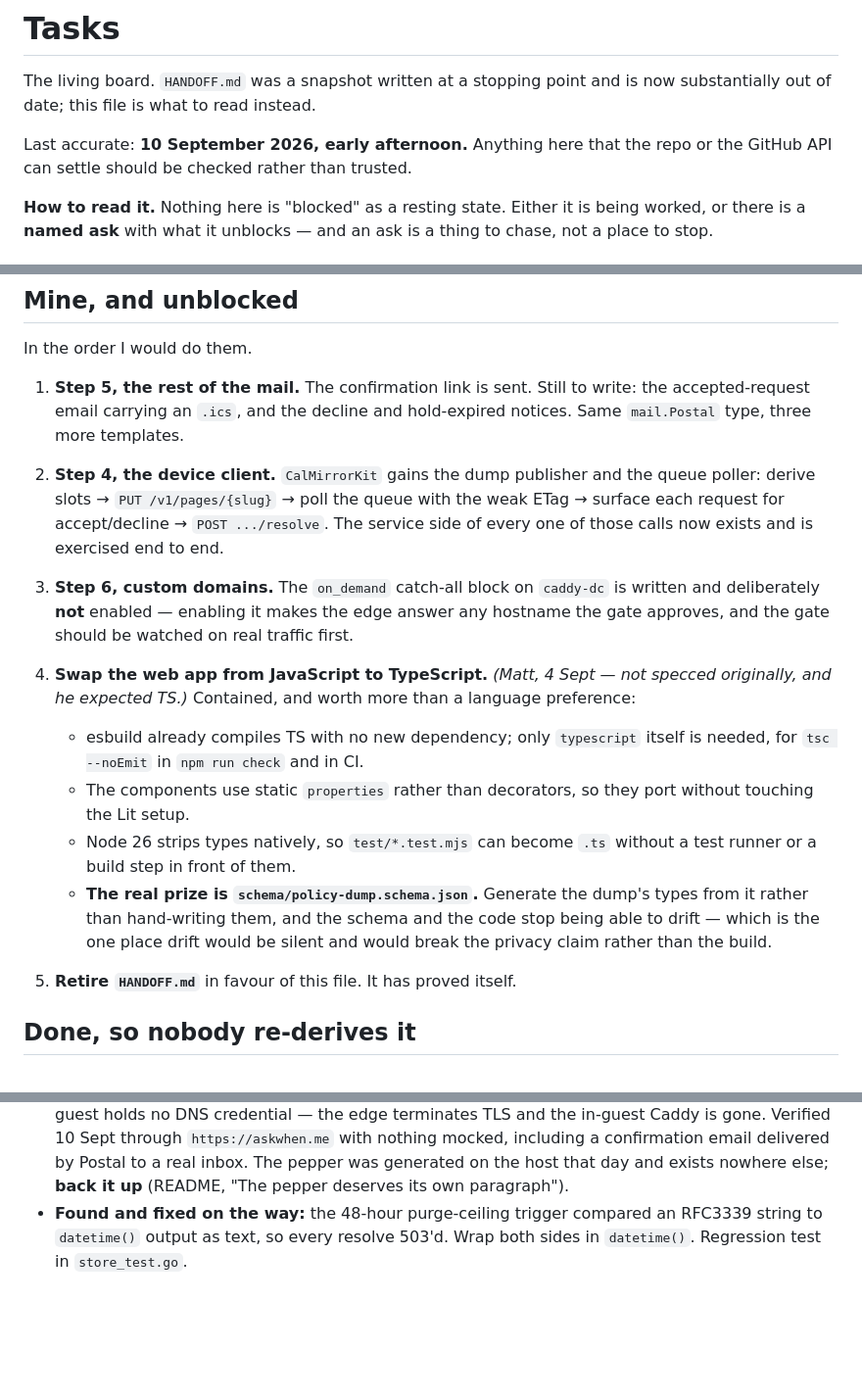
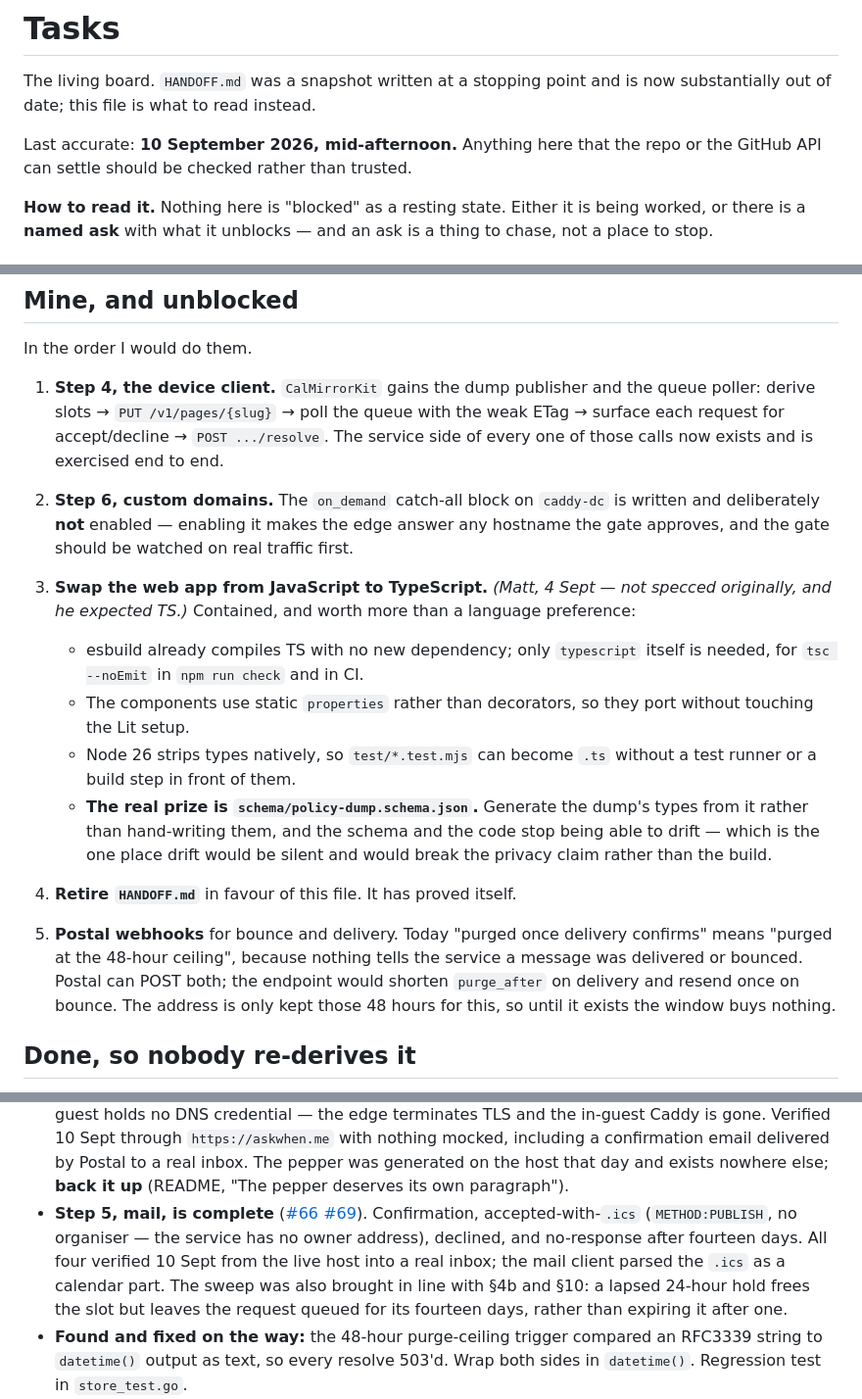
Before and after one commit to mattbaylor/cal-mirror, a Markdown page: TASKS.md, 3 parts joined by grey strips. Shown at 98% size. Rendered like a GitHub page; blank space fills up the shorter version.

Commit message:
TASKS: step 5 done and deployed; Postal webhooks listed
Co-Authored-By: Claude Opus 5 <noreply@anthropic.com>

```diff
--- a/TASKS.md
+++ b/TASKS.md
@@ -3,7 +3,7 @@
 The living board. `HANDOFF.md` was a snapshot written at a stopping point and is
 now substantially out of date; this file is what to read instead.
 
-Last accurate: **10 September 2026, early afternoon.** Anything here that the repo or the
+Last accurate: **10 September 2026, mid-afternoon.** Anything here that the repo or the
 GitHub API can settle should be checked rather than trusted.
 
 **How to read it.** Nothing here is "blocked" as a resting state. Either it is
@@ -49,19 +49,16 @@ Judgement, not access. Roughly in the order it starts costing.
 
 In the order I would do them.
 
-1. **Step 5, the rest of the mail.** The confirmation link is sent. Still to
-   write: the accepted-request email carrying an `.ics`, and the decline and
-   hold-expired notices. Same `mail.Postal` type, three more templates.
-2. **Step 4, the device client.** `CalMirrorKit` gains the dump publisher and the
+1. **Step 4, the device client.** `CalMirrorKit` gains the dump publisher and the
    queue poller: derive slots → `PUT /v1/pages/{slug}` → poll the queue with the
    weak ETag → surface each request for accept/decline → `POST .../resolve`. The
    service side of every one of those calls now exists and is exercised end to
    end.
-3. **Step 6, custom domains.** The `on_demand` catch-all block on `caddy-dc` is
+2. **Step 6, custom domains.** The `on_demand` catch-all block on `caddy-dc` is
    written and deliberately **not** enabled — enabling it makes the edge answer
    any hostname the gate approves, and the gate should be watched on real
    traffic first.
-4. **Swap the web app from JavaScript to TypeScript.** *(Matt, 4 Sept — not
+3. **Swap the web app from JavaScript to TypeScript.** *(Matt, 4 Sept — not
    specced originally, and he expected TS.)* Contained, and worth more than a
    language preference:
 
@@ -76,7 +73,13 @@ In the order I would do them.
      stop being able to drift — which is the one place drift would be silent and
      would break the privacy claim rather than the build.
 
-5. **Retire `HANDOFF.md`** in favour of this file. It has proved itself.
+4. **Retire `HANDOFF.md`** in favour of this file. It has proved itself.
+5. **Postal webhooks** for bounce and delivery. Today "purged once delivery
+   confirms" means "purged at the 48-hour ceiling", because nothing tells the
+   service a message was delivered or bounced. Postal can POST both; the
+   endpoint would shorten `purge_after` on delivery and resend once on bounce.
+   The address is only kept those 48 hours for this, so until it exists the
+   window buys nothing.
 
 ## Done, so nobody re-derives it
 
@@ -98,6 +101,14 @@ In the order I would do them.
   delivered by Postal to a real inbox. The pepper was generated on the host that
   day and exists nowhere else; **back it up** (README, "The pepper deserves its
   own paragraph").
+- **Step 5, mail, is complete** ([#66](https://github.com/mattbaylor/cal-mirror/pull/66)
+  [#69](https://github.com/mattbaylor/cal-mirror/pull/69)). Confirmation,
+  accepted-with-`.ics` (`METHOD:PUBLISH`, no organiser — the service has no
+  owner address), declined, and no-response after fourteen days. All four
+  verified 10 Sept from the live host into a real inbox; the mail client parsed
+  the `.ics` as a calendar part. The sweep was also brought in line with §4b
+  and §10: a lapsed 24-hour hold frees the slot but leaves the request queued
+  for its fourteen days, rather than expiring it after one.
 - **Found and fixed on the way:** the 48-hour purge-ceiling trigger compared an
   RFC3339 string to `datetime()` output as text, so every resolve 503'd. Wrap both
   sides in `datetime()`. Regression test in `store_test.go`.
```
